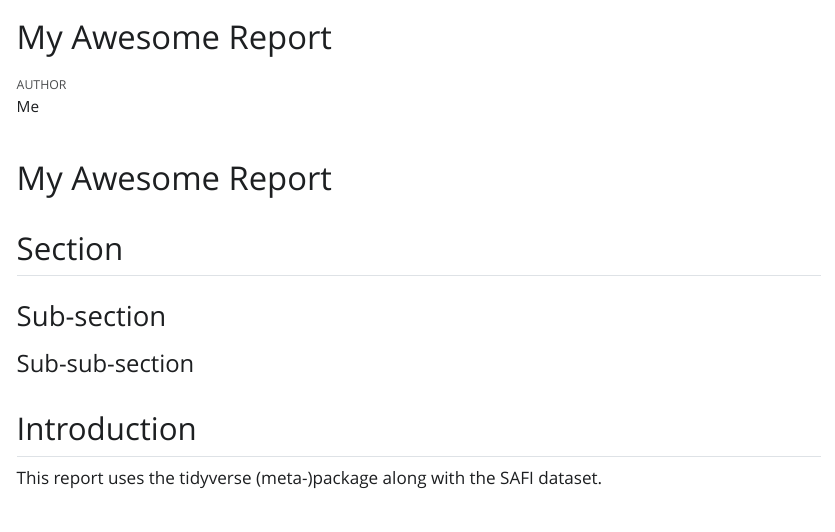
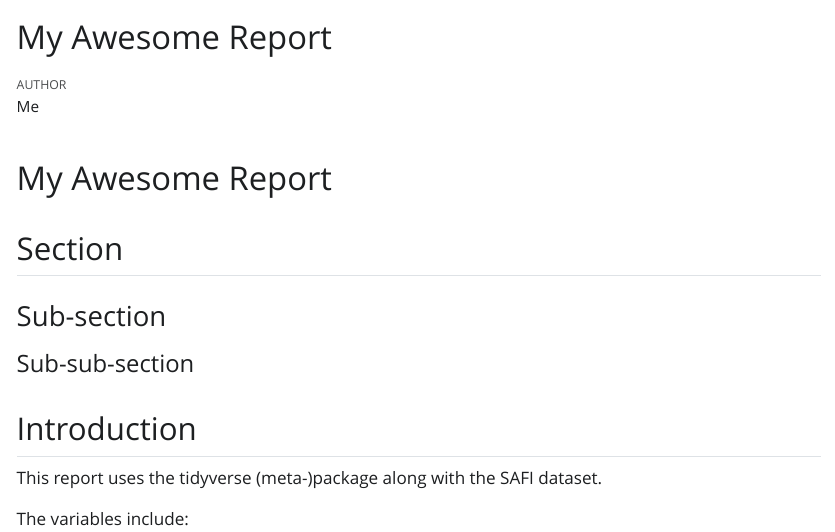
Before and after one commit to 4TUResearchData-Carpentries/data_carpentry_learners, a Quarto document (data-carpentry/report.qmd): the page in a window 1100 px wide, from its top. The pictures show the output file data-carpentry/report.html that the author committed with the source, opened offline; Quarto's library style sheets are replaced by a plain one without menus.

Commit message:
gitautosync update 18

```diff
--- a/data-carpentry/report.qmd
+++ b/data-carpentry/report.qmd
@@ -13,3 +13,5 @@
 
 This report uses the tidyverse (meta-)package along
 with the SAFI dataset.
+
+The variables include:
```
Also changed, not shown: data-carpentry/report.html.
